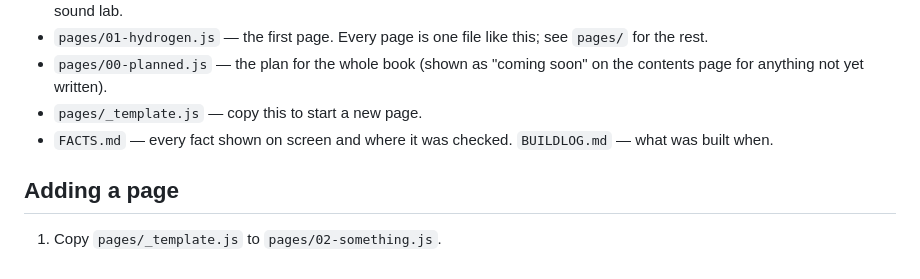
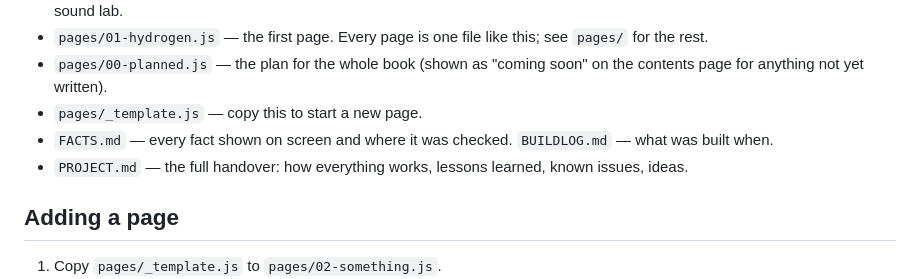
Before and after one commit to Yash-1-IN/not-to-scale, a Markdown page: README.md, the part around the change. GitHub-like rendering.

```diff
--- a/README.md
+++ b/README.md
@@ -16,6 +16,7 @@ for the fonts and GSAP.
   anything not yet written).
 - `pages/_template.js` — copy this to start a new page.
 - `FACTS.md` — every fact shown on screen and where it was checked. `BUILDLOG.md` — what was built when.
+- `PROJECT.md` — the full handover: how everything works, lessons learned, known issues, ideas.
 
 ## Adding a page
 1. Copy `pages/_template.js` to `pages/02-something.js`.
```
Also changed, not shown: FACTS.md (+1 -1 lines), PROJECT.md (added, +328 -0 lines).
